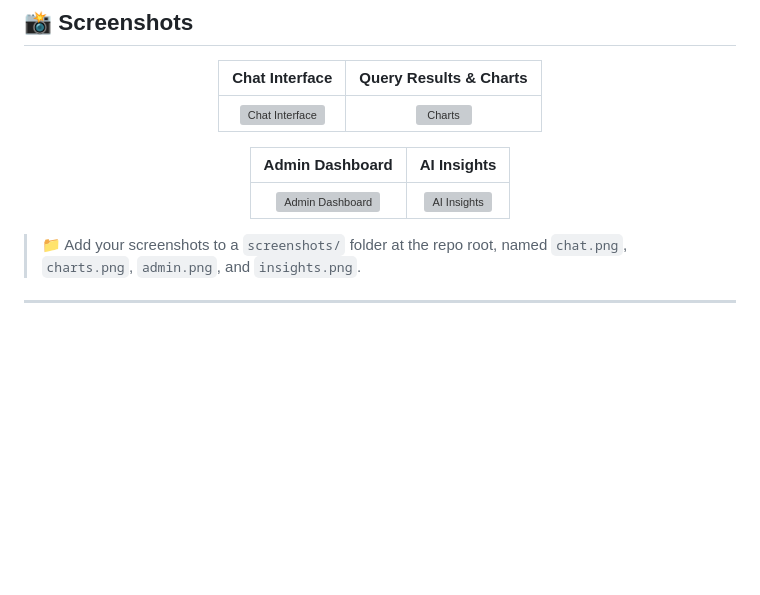
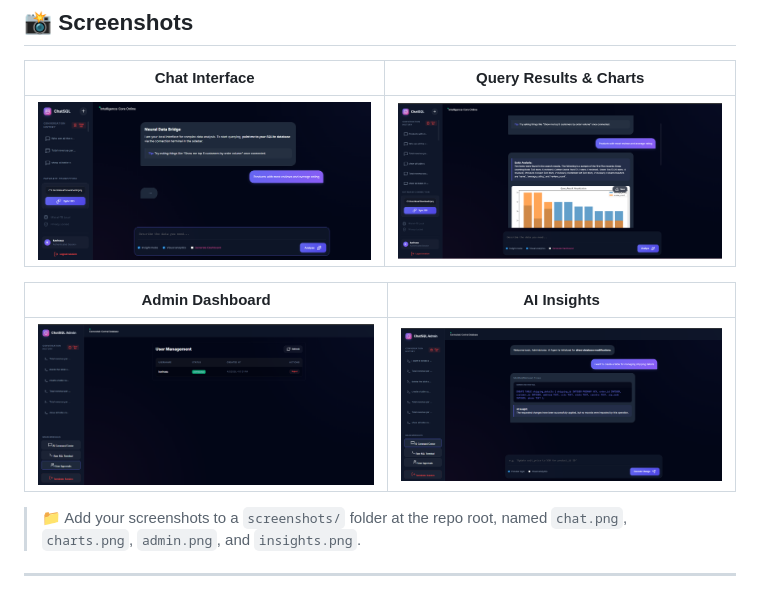
Before and after one commit to KAVIRASU237/chat-SQL, a Markdown page: README.md, the part around one of its changes. GitHub-like rendering; blank space fills up the shorter version; grey boxes are pictures that could not be loaded.

Commit message:
Fix image paths and ASCII art in README
Updated image references in README and fixed ASCII art.

```diff
--- a/README.md
+++ b/README.md
@@ -251,11 +251,11 @@ chat-SQL/
 
 | Chat Interface | Query Results & Charts |
 |:-:|:-:|
-| ![Chat Interface](screenshots/chat.png) | ![Charts](screenshots/charts.png) |
+| ![Chat Interface](image-1.png) | ![Charts](image.png) |
 
 | Admin Dashboard | AI Insights |
 |:-:|:-:|
-| ![Admin Dashboard](screenshots/admin.png) | ![AI Insights](screenshots/insights.png) |
+| ![Admin Dashboard](image-2.png) | ![AI Insights](image-3.png) |
 
 </div>
 
```
Also changed, not shown: other parts of README.md (+2 -2 lines).
